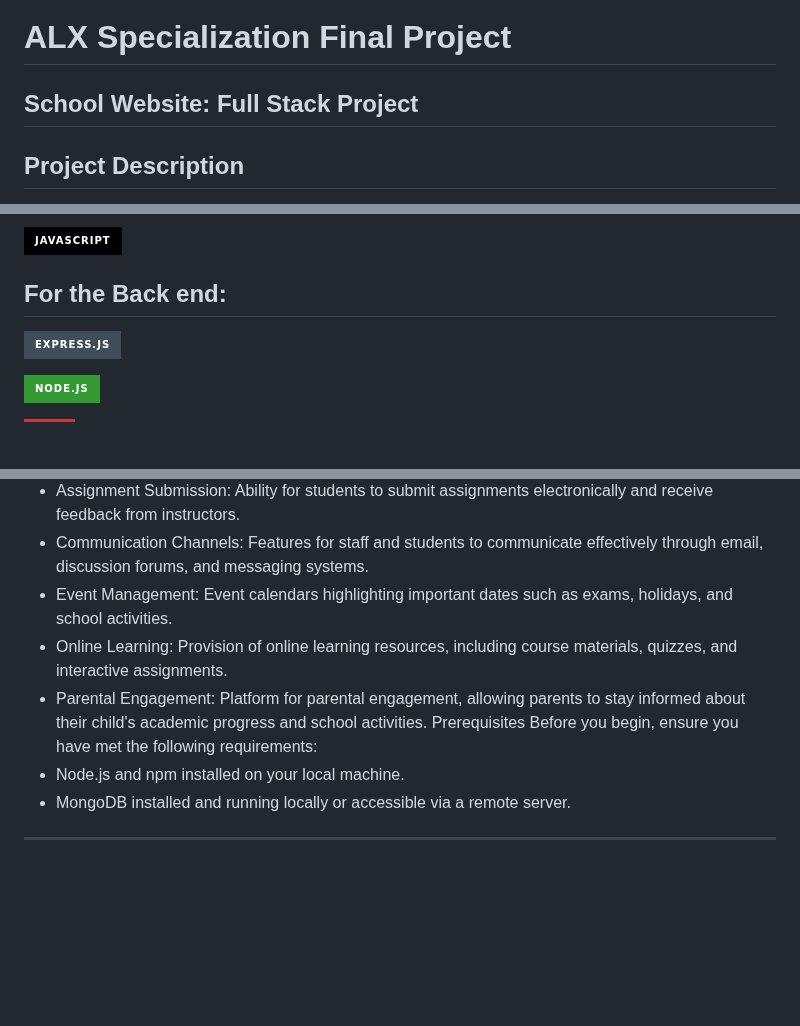
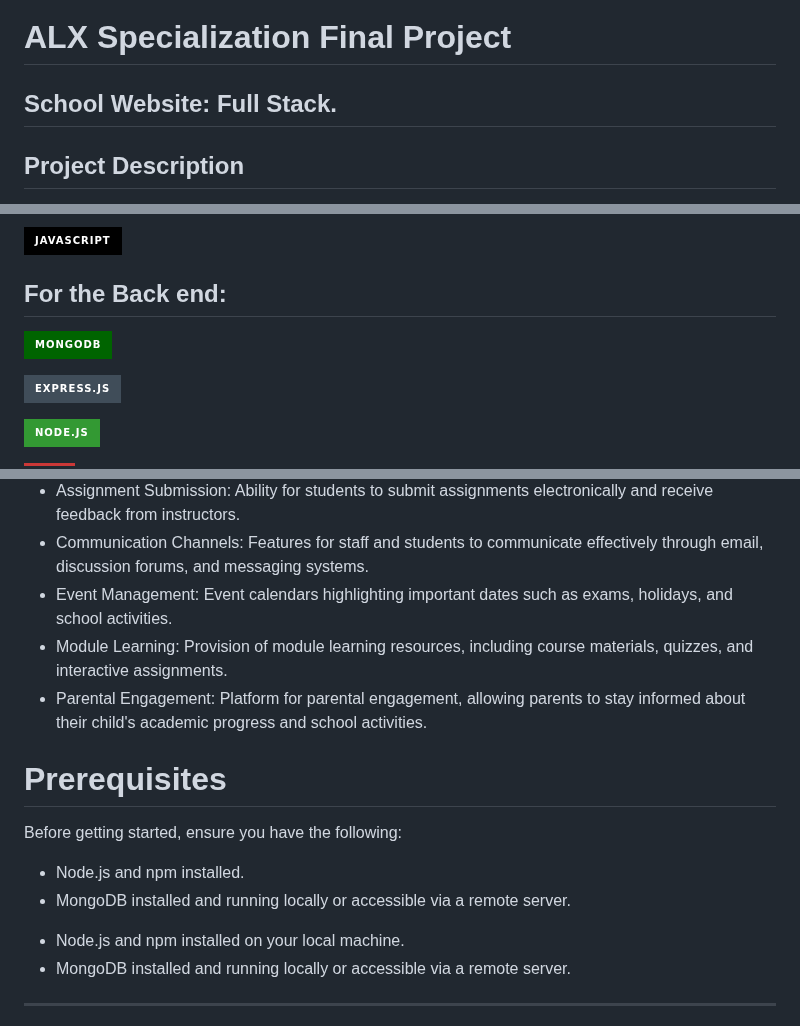
Before and after one commit to konditi1/school_website, a Markdown page: README.md, 3 parts joined by grey strips. GitHub-like rendering; badges without logos; blank space fills up the shorter version.

Commit message:
Updated README with detailed project information and instructions

```diff
--- a/README.md
+++ b/README.md
@@ -12,7 +12,7 @@
 
 # ALX Specialization Final Project
 
-## School Website: Full Stack Project
+## School Website: Full Stack.
 
 ## Project Description
 
@@ -41,6 +41,8 @@ The project utilises a full stack approach, incorporating both Frontend and back
 
 ## For the Back end:
 
+[![MongoDB](https://img.shields.io/badge/-MongoDB-darkgreen?style=for-the-badge&logo=mongodb&logoColor=white)]()
+
 ![Express.js](https://img.shields.io/badge/express.js-%23404d59.svg?style=for-the-badge&logo=express&logoColor=%2361DAFB)
 
 
@@ -66,10 +68,14 @@ The project utilises a full stack approach, incorporating both Frontend and back
 * Assignment Submission: Ability for students to submit assignments electronically and receive feedback from instructors.
 * Communication Channels: Features for staff and students to communicate effectively through email, discussion forums, and messaging systems.
 * Event Management: Event calendars highlighting important dates such as exams, holidays, and school activities.
-* Online Learning: Provision of online learning resources, including course materials, quizzes, and interactive assignments.
+* Module Learning: Provision of module learning resources, including course materials, quizzes, and interactive assignments.
 * Parental Engagement: Platform for parental engagement, allowing parents to stay informed about their child's academic progress and school activities.
-Prerequisites
-Before you begin, ensure you have met the following requirements:
+
+# Prerequisites
+
+Before getting started, ensure you have the following:
+- Node.js and npm installed.
+- MongoDB installed and running locally or accessible via a remote server.
 * Node.js and npm installed on your local machine.
 * MongoDB installed and running locally or accessible via a remote server.
 
```
